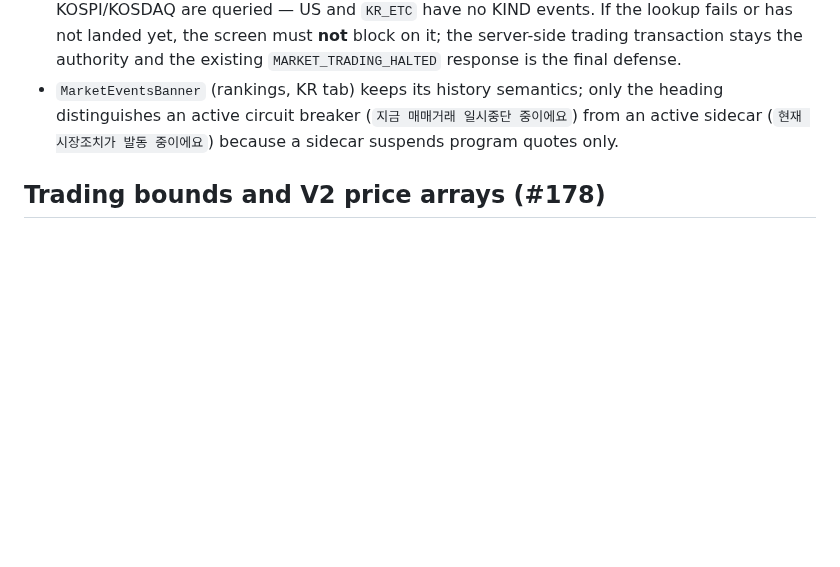
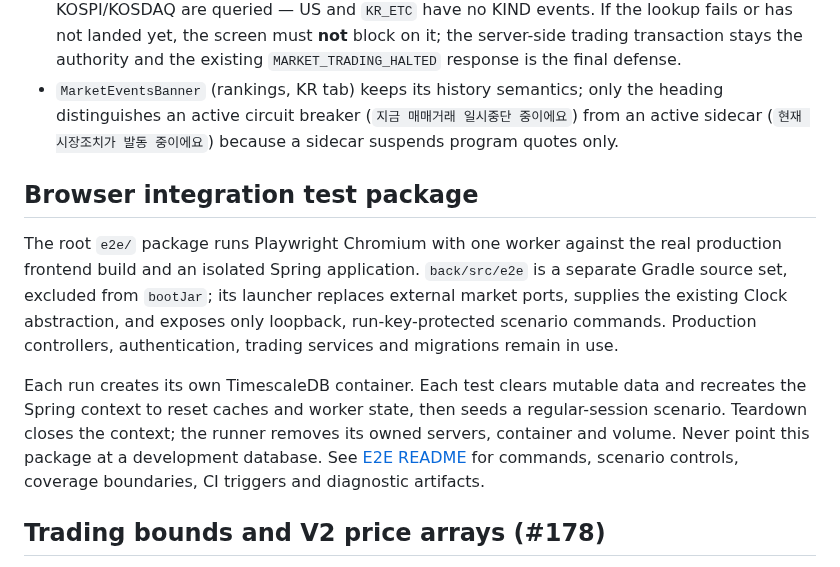
Before and after one commit to prgrms-be-devcourse/NBE10-12-final-BAEDANG, a Markdown page: docs/shared-components.md, the part around the change. GitHub-like rendering; blank space fills up the shorter version.

```diff
--- a/docs/shared-components.md
+++ b/docs/shared-components.md
@@ -505,6 +505,12 @@ The attempts map and mutable attempt fields are guarded by the same `synchronize
 - Frontend: `front/src/lib/stock-market-events.ts` classifies the day's events for one market. Only KOSPI/KOSDAQ are queried — US and `KR_ETC` have no KIND events. If the lookup fails or has not landed yet, the screen must **not** block on it; the server-side trading transaction stays the authority and the existing `MARKET_TRADING_HALTED` response is the final defense.
 - `MarketEventsBanner` (rankings, KR tab) keeps its history semantics; only the heading distinguishes an active circuit breaker (`지금 매매거래 일시중단 중이에요`) from an active sidecar (`현재 시장조치가 발동 중이에요`) because a sidecar suspends program quotes only.
 
+## Browser integration test package
+
+The root `e2e/` package runs Playwright Chromium with one worker against the real production frontend build and an isolated Spring application. `back/src/e2e` is a separate Gradle source set, excluded from `bootJar`; its launcher replaces external market ports, supplies the existing Clock abstraction, and exposes only loopback, run-key-protected scenario commands. Production controllers, authentication, trading services and migrations remain in use.
+
+Each run creates its own TimescaleDB container. Each test clears mutable data and recreates the Spring context to reset caches and worker state, then seeds a regular-session scenario. Teardown closes the context; the runner removes its owned servers, container and volume. Never point this package at a development database. See [E2E README](../e2e/README.md) for commands, scenario controls, coverage boundaries, CI triggers and diagnostic artifacts.
+
 ## Trading bounds and V2 price arrays (#178)
 
 `TradingPriceLimits` is an immutable, non-persisted value read from existing quote columns. It checks current exchange-local dates for KR and treats US null as unrestricted. `OrderPolicy.validateTradingPrice` is shared by estimates/admission/execution, using existing `TickSizePolicy` for LIMIT ticks. Display's historical-date policy is not a trading fallback.
```
Also changed, not shown: docs/shared-components.ko.md (+6 -0 lines), 1 other file.
